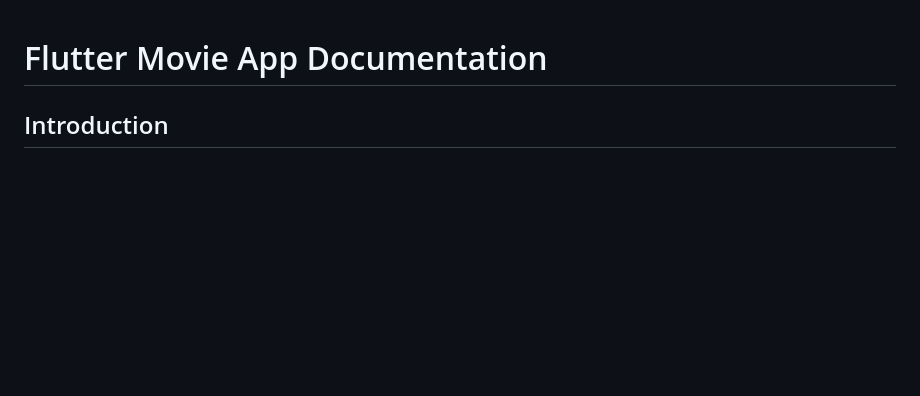
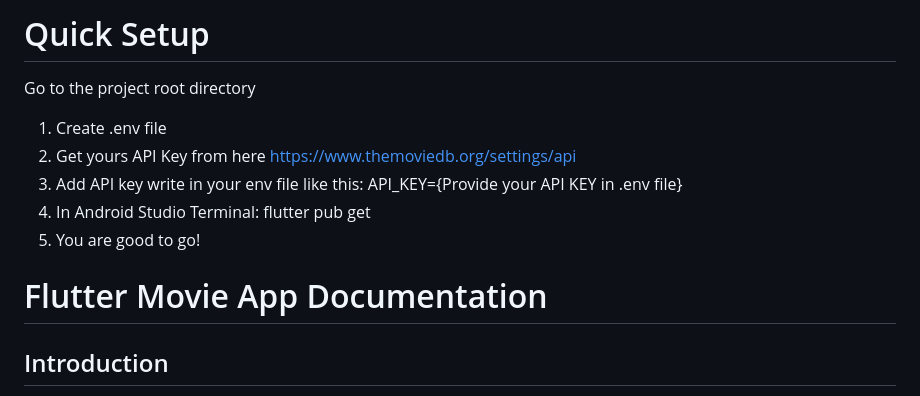
Before and after one commit to SLanberg/MovieDBApp.v.1.0, a Markdown page: README.md, the part around the change. Rendered like a GitHub page; blank space fills up the shorter version.

```diff
--- a/README.md
+++ b/README.md
@@ -1,3 +1,12 @@
+# Quick Setup
+
+Go to the project root directory
+1. Create .env file
+2. Get yours API Key from here https://www.themoviedb.org/settings/api
+3. Add API key write in your env file like this: API_KEY={Provide your API KEY in .env file}
+4. In Android Studio Terminal: flutter pub get
+5. You are good to go!
+
 # Flutter Movie App Documentation
 
 ## Introduction
```
